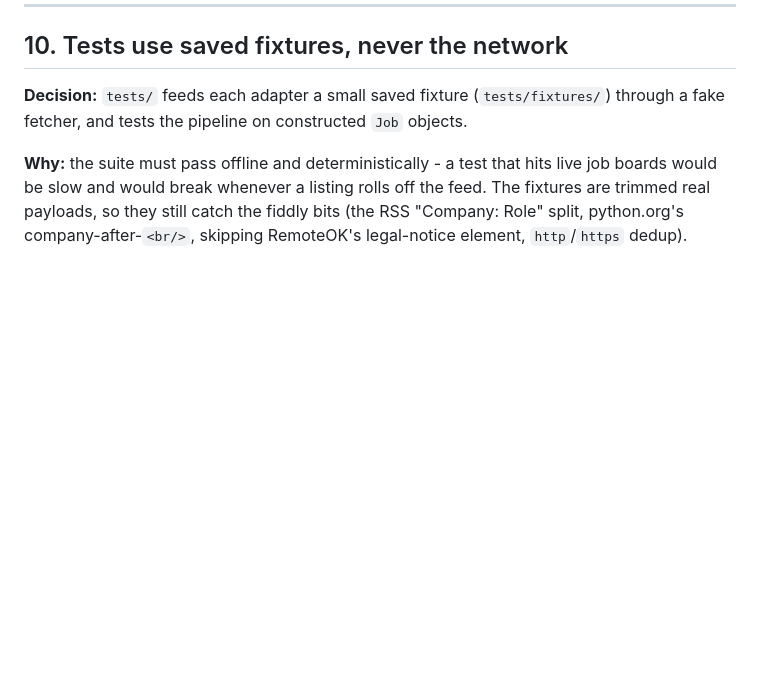
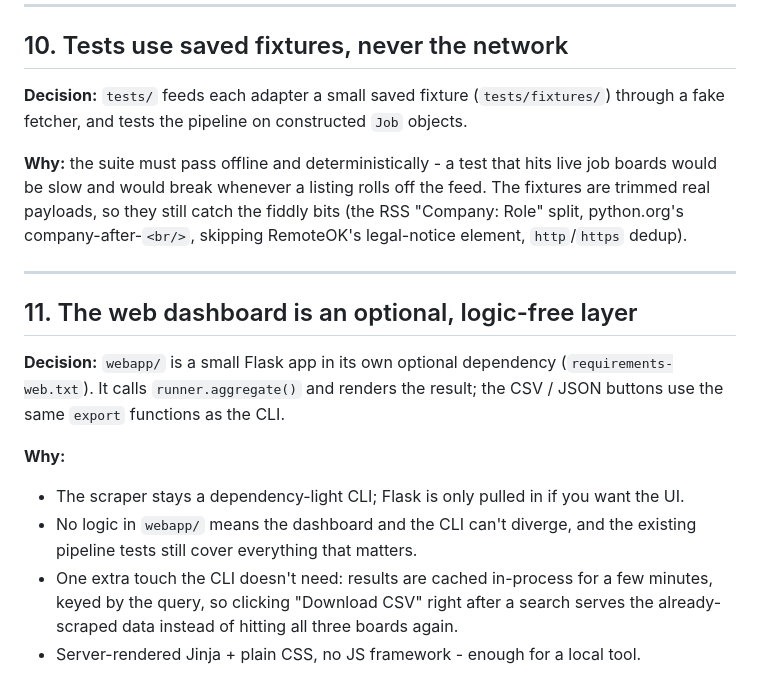
Before and after one commit to NavenduChaturvedi/Job-listing-aggregator, a Markdown page: DECISIONS.md, the part around the change. Drawn GitHub-style; blank space fills up the shorter version.

```diff
--- a/DECISIONS.md
+++ b/DECISIONS.md
@@ -175,3 +175,22 @@ live job boards would be slow and would break whenever a listing rolls off the
 feed. The fixtures are trimmed real payloads, so they still catch the fiddly
 bits (the RSS "Company: Role" split, python.org's company-after-`<br/>`,
 skipping RemoteOK's legal-notice element, `http`/`https` dedup).
+
+---
+
+## 11. The web dashboard is an optional, logic-free layer
+
+**Decision:** `webapp/` is a small Flask app in its own optional dependency
+(`requirements-web.txt`). It calls `runner.aggregate()` and renders the result;
+the CSV / JSON buttons use the same `export` functions as the CLI.
+
+**Why:**
+
+- The scraper stays a dependency-light CLI; Flask is only pulled in if you want
+  the UI.
+- No logic in `webapp/` means the dashboard and the CLI can't diverge, and the
+  existing pipeline tests still cover everything that matters.
+- One extra touch the CLI doesn't need: results are cached in-process for a few
+  minutes, keyed by the query, so clicking "Download CSV" right after a search
+  serves the already-scraped data instead of hitting all three boards again.
+- Server-rendered Jinja + plain CSS, no JS framework - enough for a local tool.
```
Also changed, not shown: README.md (+17 -1 lines), docs/dashboard.png (added), 9 other files.
